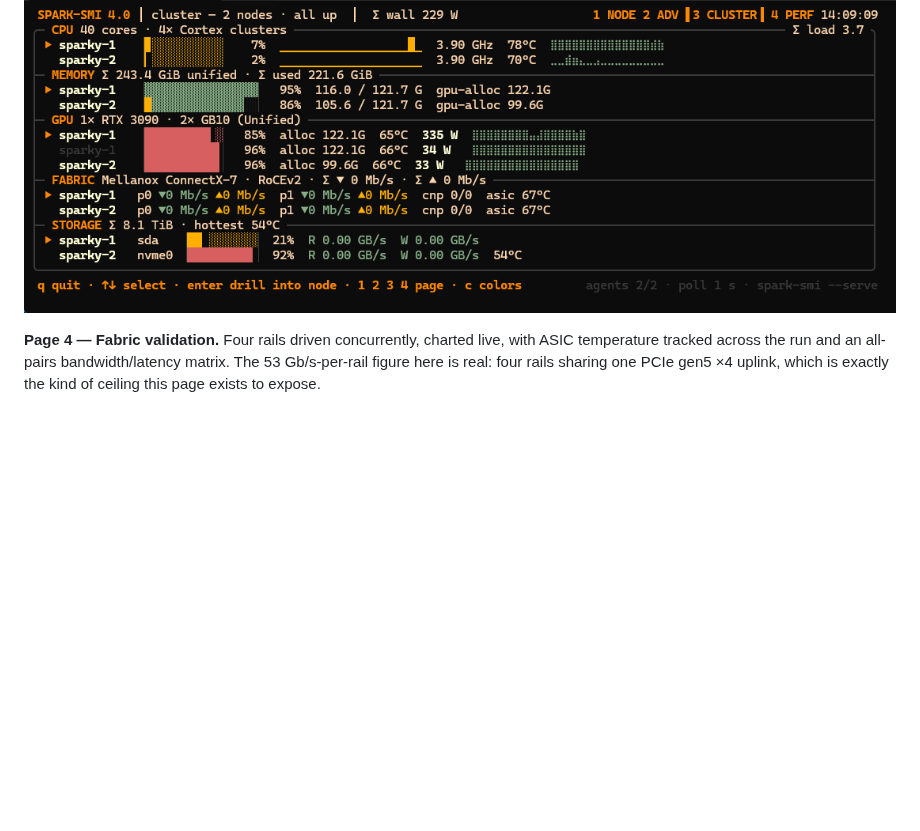
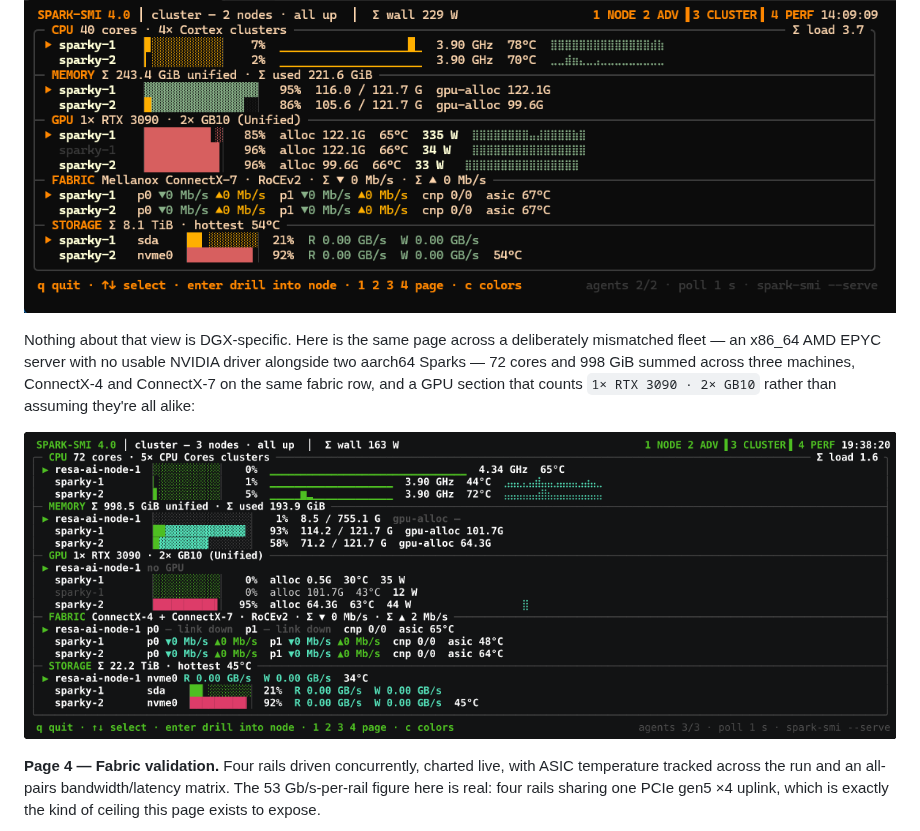
Before and after one commit to chappa-ai-llc/spark-smi, a Markdown page: README.md, the part around one of its changes. Drawn GitHub-style; blank space fills up the shorter version.

```diff
--- a/README.md
+++ b/README.md
@@ -414,6 +421,15 @@ every thermal zone, NVMe SMART, and the `spbm` power rails with their knobs.
 fleet summary and per-node totals in the section headers.
 
 ![Page 3 cluster](https://raw.githubusercontent.com/chappa-ai-llc/spark-smi/main/screenshots/page3-cluster.png)
+
+Nothing about that view is DGX-specific. Here is the same page across a
+deliberately mismatched fleet — an x86_64 AMD EPYC server with no usable
+NVIDIA driver alongside two aarch64 Sparks — 72 cores and 998 GiB summed
+across three machines, ConnectX-4 and ConnectX-7 on the same fabric row, and
+a GPU section that counts `1× RTX 3090 · 2× GB10` rather than assuming
+they're all alike:
+
+![Heterogeneous 3-node cluster](https://raw.githubusercontent.com/chappa-ai-llc/spark-smi/main/screenshots/cluster-3node-heterogeneous.png)
 
 **Page 4 — Fabric validation.** Four rails driven concurrently, charted live,
 with ASIC temperature tracked across the run and an all-pairs
```
Also changed, not shown: other parts of README.md (+10 -0 lines), CHANGELOG.md (added, +141 -0 lines), screenshots/spark-smi-demo.gif, screenshots/spark-smi-resize.gif (added).
